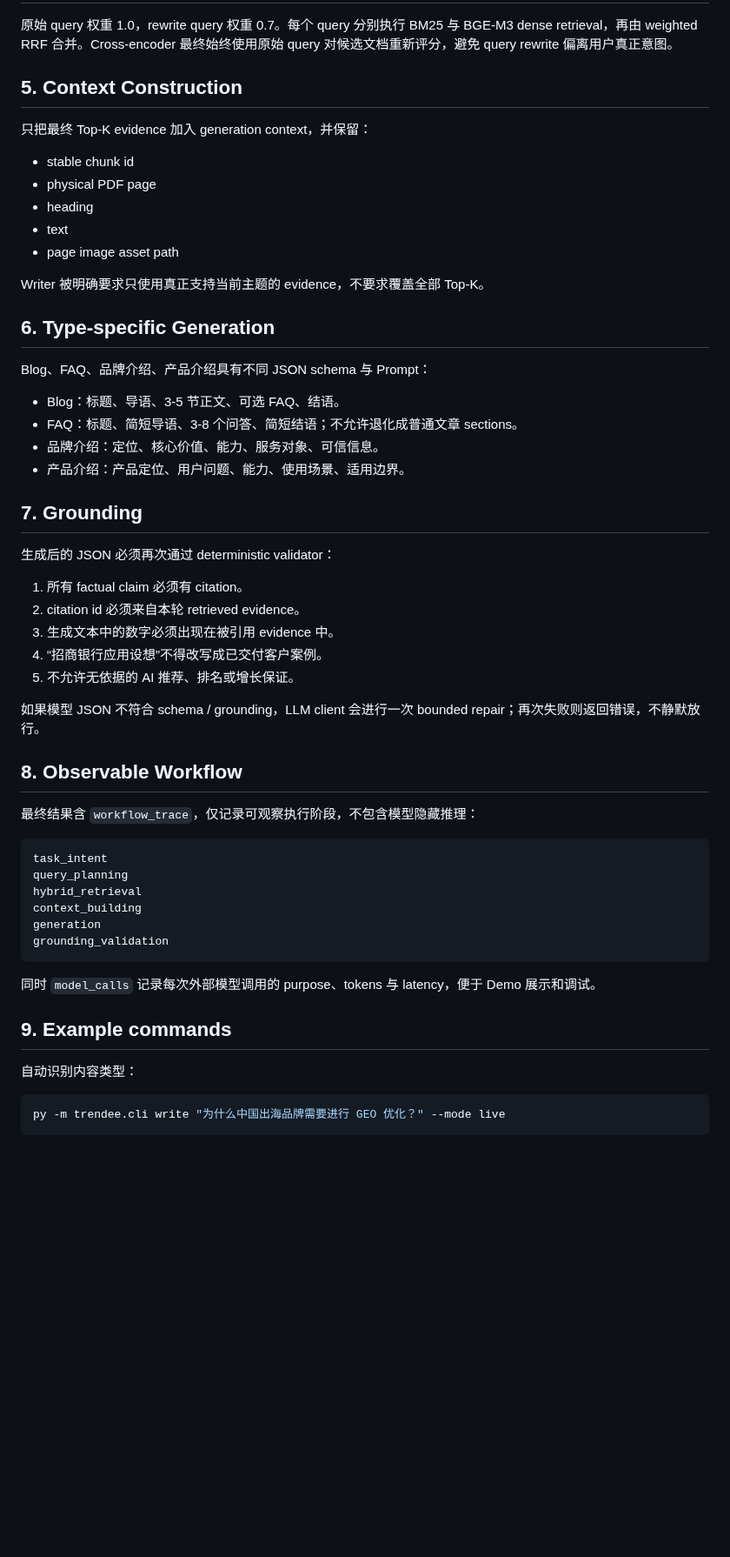
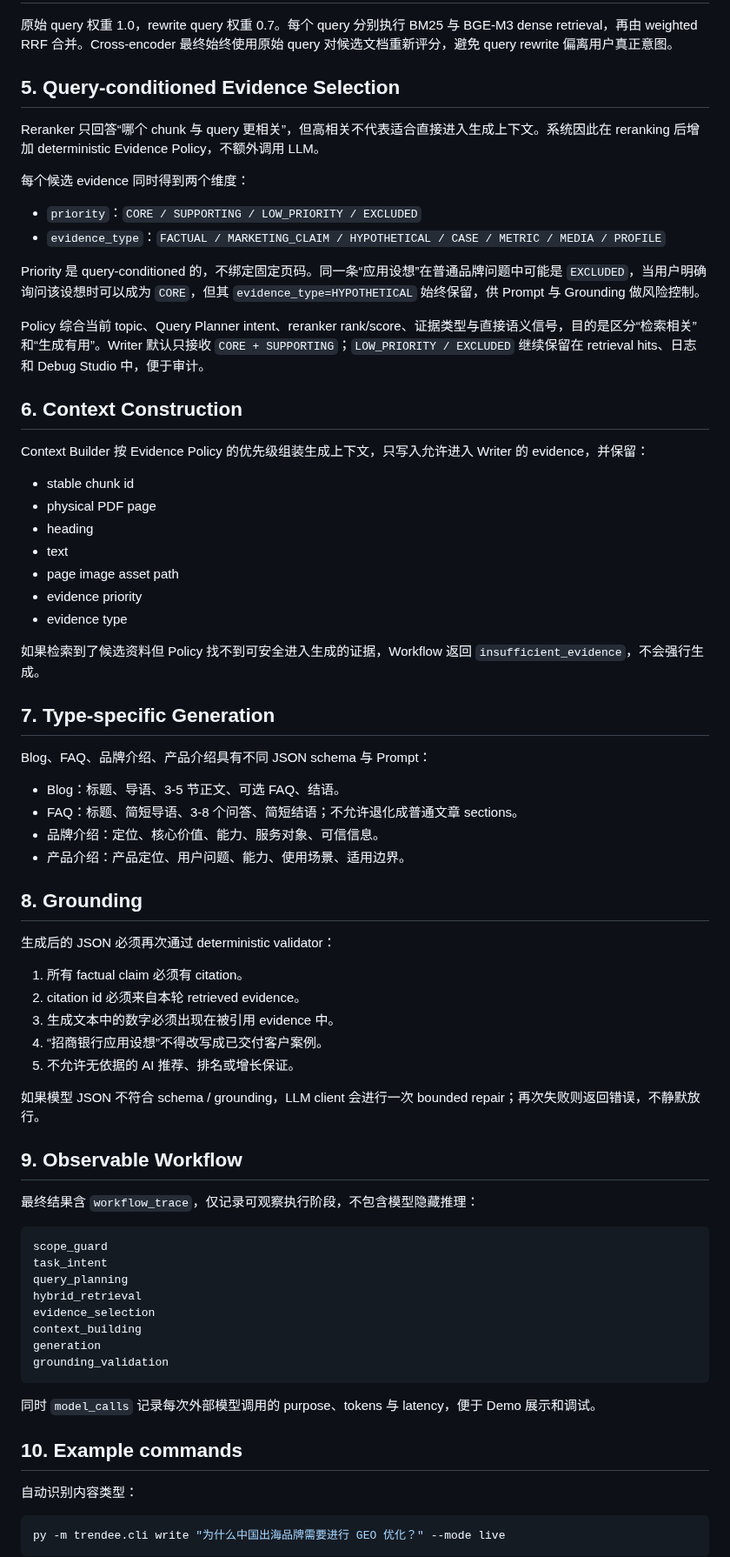
Before and after one commit to chromiii/WANXI-RAG, a Markdown page: docs/PROJECT1_RAG.md, the part around one of its changes. Shown at 87% size. GitHub-like rendering; blank space fills up the shorter version.

Commit message:
docs: document query-conditioned evidence policy

````diff
--- a/docs/PROJECT1_RAG.md
+++ b/docs/PROJECT1_RAG.md
@@ -56,19 +67,34 @@ Task Intent 和 Retrieval Intent 分开：
 
 原始 query 权重 1.0，rewrite query 权重 0.7。每个 query 分别执行 BM25 与 BGE-M3 dense retrieval，再由 weighted RRF 合并。Cross-encoder 最终始终使用原始 query 对候选文档重新评分，避免 query rewrite 偏离用户真正意图。
 
-## 5. Context Construction
+## 5. Query-conditioned Evidence Selection
 
-只把最终 Top-K evidence 加入 generation context，并保留：
+Reranker 只回答“哪个 chunk 与 query 更相关”，但高相关不代表适合直接进入生成上下文。系统因此在 reranking 后增加 deterministic Evidence Policy，不额外调用 LLM。
+
+每个候选 evidence 同时得到两个维度：
+
+- `priority`：`CORE / SUPPORTING / LOW_PRIORITY / EXCLUDED`
+- `evidence_type`：`FACTUAL / MARKETING_CLAIM / HYPOTHETICAL / CASE / METRIC / MEDIA / PROFILE`
+
+Priority 是 query-conditioned 的，不绑定固定页码。同一条“应用设想”在普通品牌问题中可能是 `EXCLUDED`，当用户明确询问该设想时可以成为 `CORE`，但其 `evidence_type=HYPOTHETICAL` 始终保留，供 Prompt 与 Grounding 做风险控制。
+
+Policy 综合当前 topic、Query Planner intent、reranker rank/score、证据类型与直接语义信号，目的是区分“检索相关”和“生成有用”。Writer 默认只接收 `CORE + SUPPORTING`；`LOW_PRIORITY / EXCLUDED` 继续保留在 retrieval hits、日志和 Debug Studio 中，便于审计。
+
+## 6. Context Construction
+
+Context Builder 按 Evidence Policy 的优先级组装生成上下文，只写入允许进入 Writer 的 evidence，并保留：
 
 - stable chunk id
 - physical PDF page
 - heading
 - text
 - page image asset path
+- evidence priority
+- evidence type
 
-Writer 被明确要求只使用真正支持当前主题的 evidence，不要求覆盖全部 Top-K。
+如果检索到了候选资料但 Policy 找不到可安全进入生成的证据，Workflow 返回 `insufficient_evidence`，不会强行生成。
 
-## 6. Type-specific Generation
+## 7. Type-specific Generation
 
 Blog、FAQ、品牌介绍、产品介绍具有不同 JSON schema 与 Prompt：
 
@@ -77,7 +103,7 @@ Blog、FAQ、品牌介绍、产品介绍具有不同 JSON schema 与 Prompt：
 - 品牌介绍：定位、核心价值、能力、服务对象、可信信息。
 - 产品介绍：产品定位、用户问题、能力、使用场景、适用边界。
 
-## 7. Grounding
+## 8. Grounding
 
 生成后的 JSON 必须再次通过 deterministic validator：
 
@@ -89,14 +115,16 @@ Blog、FAQ、品牌介绍、产品介绍具有不同 JSON schema 与 Prompt：
 
 如果模型 JSON 不符合 schema / grounding，LLM client 会进行一次 bounded repair；再次失败则返回错误，不静默放行。
 
-## 8. Observable Workflow
+## 9. Observable Workflow
 
 最终结果含 `workflow_trace`，仅记录可观察执行阶段，不包含模型隐藏推理：
 
 ```text
+scope_guard
 task_intent
 query_planning
 hybrid_retrieval
+evidence_selection
 context_building
 generation
 grounding_validation
@@ -104,7 +132,7 @@ grounding_validation
 
 同时 `model_calls` 记录每次外部模型调用的 purpose、tokens 与 latency，便于 Demo 展示和调试。
 
-## 9. Example commands
+## 10. Example commands
 
 自动识别内容类型：
 
````
Also changed, not shown: other parts of docs/PROJECT1_RAG.md (+12 -1 lines).
